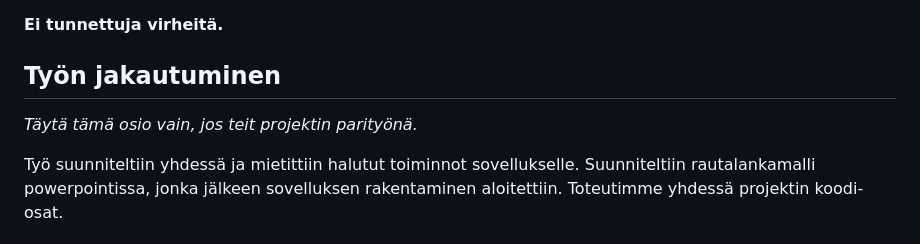
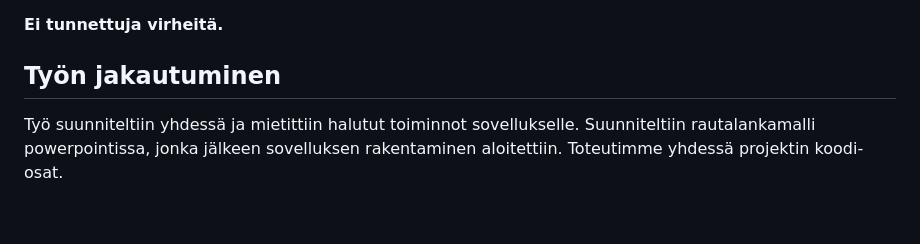
Before and after one commit to me77e/Projekti_1_DOM_Skriptaus, a Markdown page: README.md, the part around one of its changes. GitHub-like rendering; blank space fills up the shorter version.

Commit message:
readme kansio siistitty

```diff
--- a/README.md
+++ b/README.md
@@ -73,8 +70,6 @@ Kirjoita lyhyet käyttöohjeet sovellukselle.
 
 ## Työn jakautuminen
 
-*Täytä tämä osio vain, jos teit projektin parityönä.*
-
 Työ suunniteltiin yhdessä ja mietittiin halutut toiminnot sovellukselle. Suunniteltiin rautalankamalli powerpointissa, jonka jälkeen sovelluksen rakentaminen aloitettiin.
 Toteutimme yhdessä projektin koodi-osat.
 
```
Also changed, not shown: other parts of README.md (+0 -3 lines).
